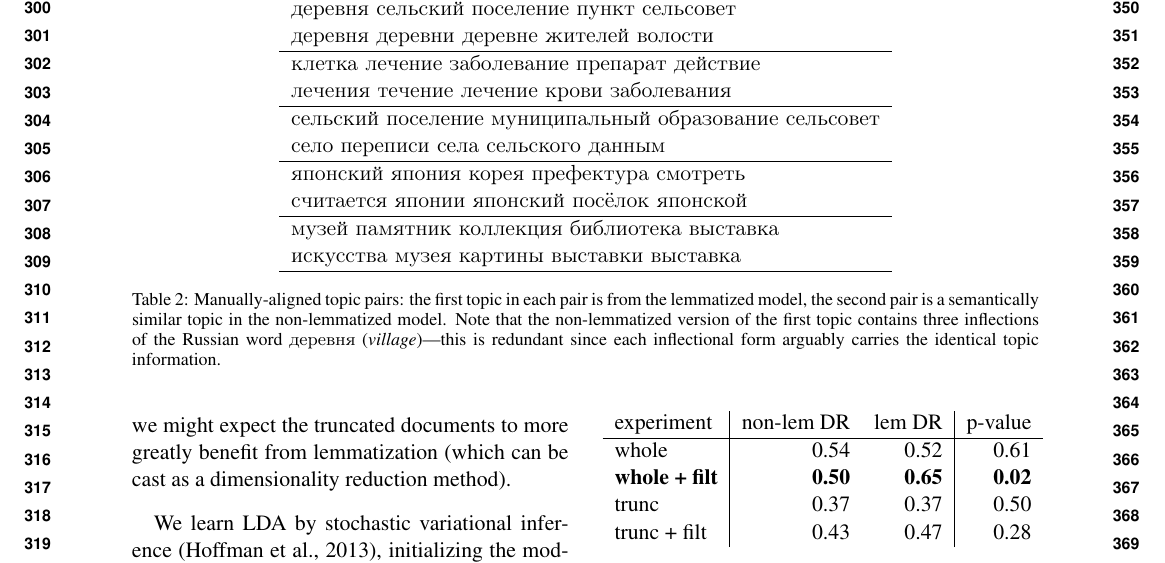
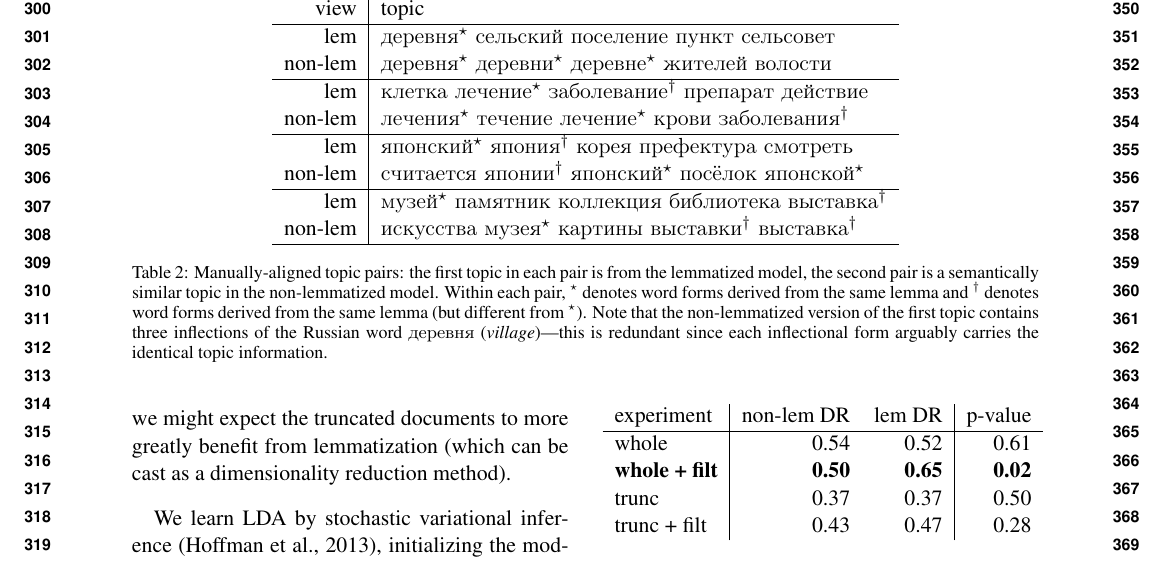
Before and after one commit to ccmaymay/lda-lemmas, a LaTeX paper (paper/russian.tex): part of page 4 of 6, cut at the place of the change. Compiled offline with pdfLaTeX.

Commit message:
denote forms of same lemma

```diff
--- a/paper/russian.tex
+++ b/paper/russian.tex
@@ -144,6 +144,9 @@
 %\newcommand{\funcw}{\mathcal{E}(t, s, u)}
 %\newcommand{\gradw}{\nabla_{\vtheta}\,\funcw}
 
+\newcommand{\wfa}{\textsuperscript{$\star$}\xspace}
+\newcommand{\wfb}{\textsuperscript{$\dagger$}\xspace}
+
 \def\figref#1{Figure~\ref{fig:#1}}
 \def\figlabel#1{\label{fig:#1}\label{p:#1}}
 \def\Tabref#1{Table~\ref{tab:#1}}
@@ -397,29 +399,31 @@ syntactic and morphological patterns.
 
 \begin{table*}
     \centering
-    \begin{tabular}{l}
-        \hline
-        {\selectlanguage{russian}деревня сельский поселение пункт сельсовет} \\
-        {\selectlanguage{russian}деревня деревни деревне жителей волости} \\\hline
+    \begin{tabular}{r|l}
+        view & topic \\\hline
 
-        {\selectlanguage{russian}клетка лечение заболевание препарат действие} \\
-        {\selectlanguage{russian}лечения течение лечение крови заболевания} \\\hline
+        lem & {\selectlanguage{russian}деревня\wfa сельский поселение пункт сельсовет} \\
+        non-lem & {\selectlanguage{russian}деревня\wfa деревни\wfa деревне\wfa жителей волости} \\\hline
 
-        {\selectlanguage{russian}сельский поселение муниципальный образование сельсовет} \\
-        {\selectlanguage{russian}село переписи села сельского данным} \\\hline
+        lem & {\selectlanguage{russian}клетка лечение\wfa заболевание\wfb препарат действие} \\
+        non-lem & {\selectlanguage{russian}лечения\wfa течение лечение\wfa крови заболевания\wfb} \\\hline
 
-        {\selectlanguage{russian}японский япония корея префектура смотреть} \\
-        {\selectlanguage{russian}считается японии японский посёлок японской} \\\hline
+        lem & {\selectlanguage{russian}японский\wfa япония\wfb корея префектура смотреть} \\
+        non-lem & {\selectlanguage{russian}считается японии\wfb японский\wfa посёлок японской\wfa} \\\hline
 
-        {\selectlanguage{russian}музей памятник коллекция библиотека выставка} \\
-        {\selectlanguage{russian}искусства музея картины выставки выставка} \\\hline
+        lem & {\selectlanguage{russian}музей\wfa памятник коллекция библиотека выставка\wfb} \\
+        non-lem & {\selectlanguage{russian}искусства музея\wfa картины выставки\wfb выставка\wfb} \\\hline
     \end{tabular}
     \caption{Manually-aligned topic pairs: the first topic in each pair
         is from the lemmatized model, the second pair is a semantically
-        similar topic in the non-lemmatized model. Note that the non-lemmatized
+        similar topic in the non-lemmatized model.  Within each pair,
+        \wfa denotes word forms derived from the same lemma and \wfb
+        denotes word forms derived from the same lemma (but different
+        from \wfa).  Note that the non-lemmatized
         version of the first topic contains three inflections of the Russian word {\selectlanguage{russian}деревня} ({\em village})---this is redundant since each inflectional form
     arguably carries the identical topic information.
         \todo{reference in text}
+        \todo{more explanation}
     }
     \label{tab:topics}
 \end{table*}
```
Also changed, not shown: paper/russian.tex (1 more changed lines).
